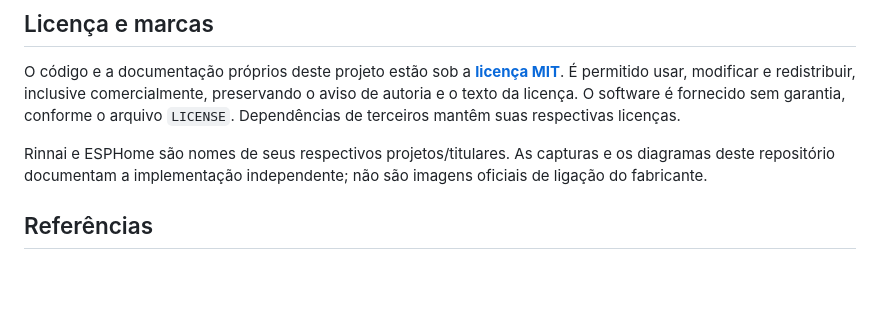
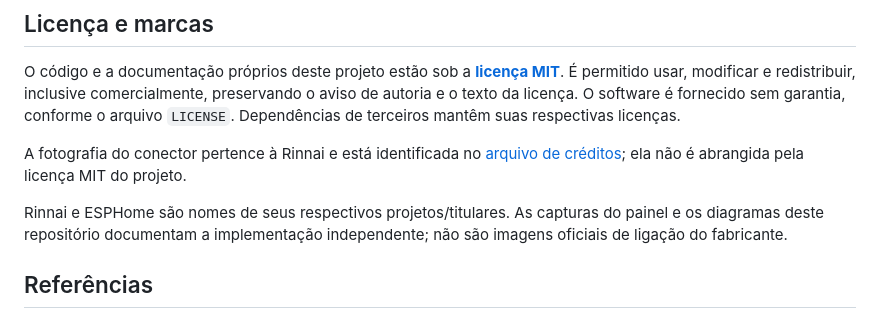
Before and after one commit to lucasltt/open-rinnai, a Markdown page: README.md, the part around one of its changes. Rendered like a GitHub page; blank space fills up the shorter version.

```diff
--- a/README.md
+++ b/README.md
@@ -529,7 +521,9 @@ O diagnóstico preserva a identidade do firmware associado ao último crash disp
 
 O código e a documentação próprios deste projeto estão sob a **[licença MIT](LICENSE)**. É permitido usar, modificar e redistribuir, inclusive comercialmente, preservando o aviso de autoria e o texto da licença. O software é fornecido sem garantia, conforme o arquivo `LICENSE`. Dependências de terceiros mantêm suas respectivas licenças.
 
-Rinnai e ESPHome são nomes de seus respectivos projetos/titulares. As capturas e os diagramas deste repositório documentam a implementação independente; não são imagens oficiais de ligação do fabricante.
+A fotografia do conector pertence à Rinnai e está identificada no [arquivo de créditos](NOTICE); ela não é abrangida pela licença MIT do projeto.
+
+Rinnai e ESPHome são nomes de seus respectivos projetos/titulares. As capturas do painel e os diagramas deste repositório documentam a implementação independente; não são imagens oficiais de ligação do fabricante.
 
 ## Referências
 
```
Also changed, not shown: other parts of README.md (+9 -17 lines), docs/HARDWARE.md (+3 -1 lines), docs/images/connector-location-rinnai-e211.png (added), 2 other files.
